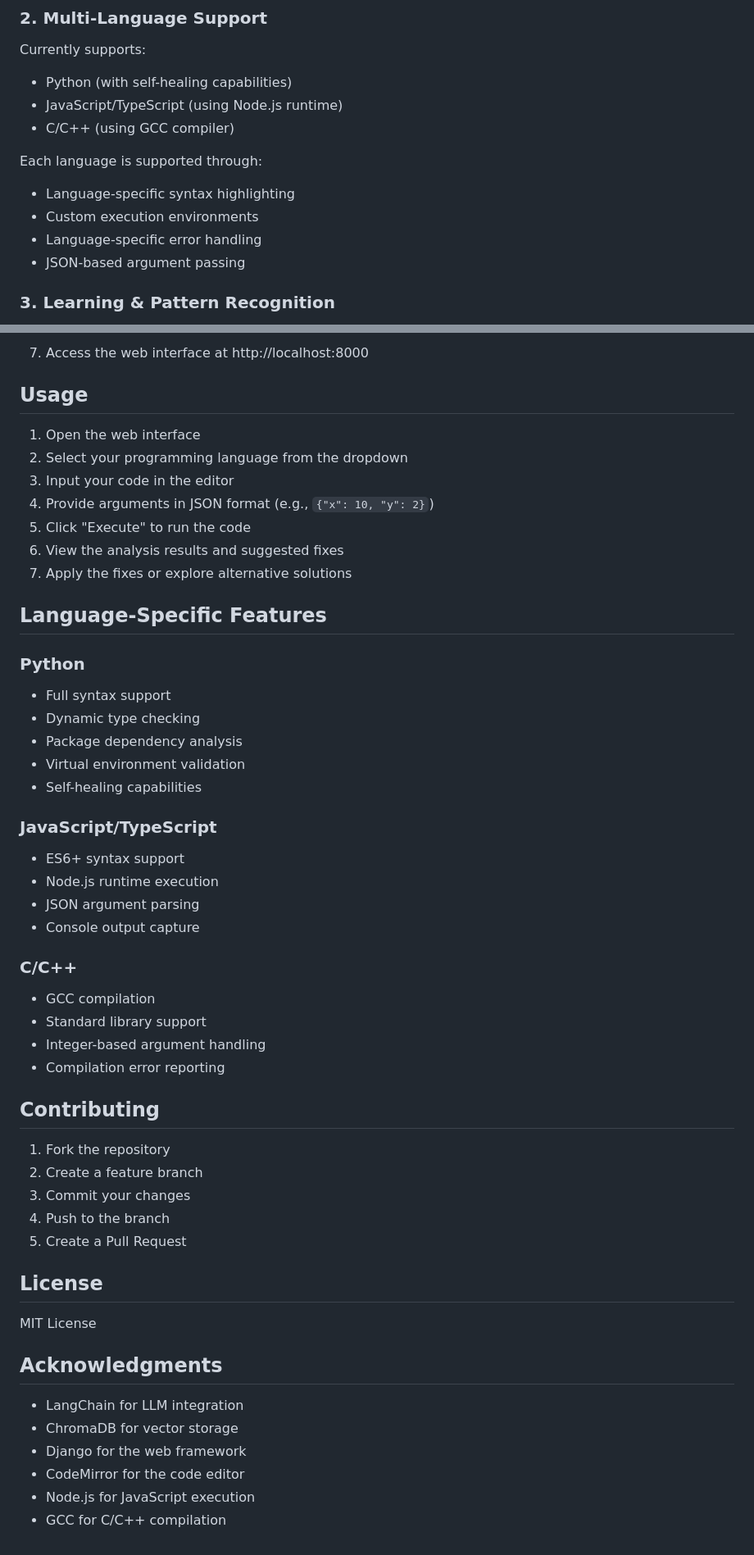
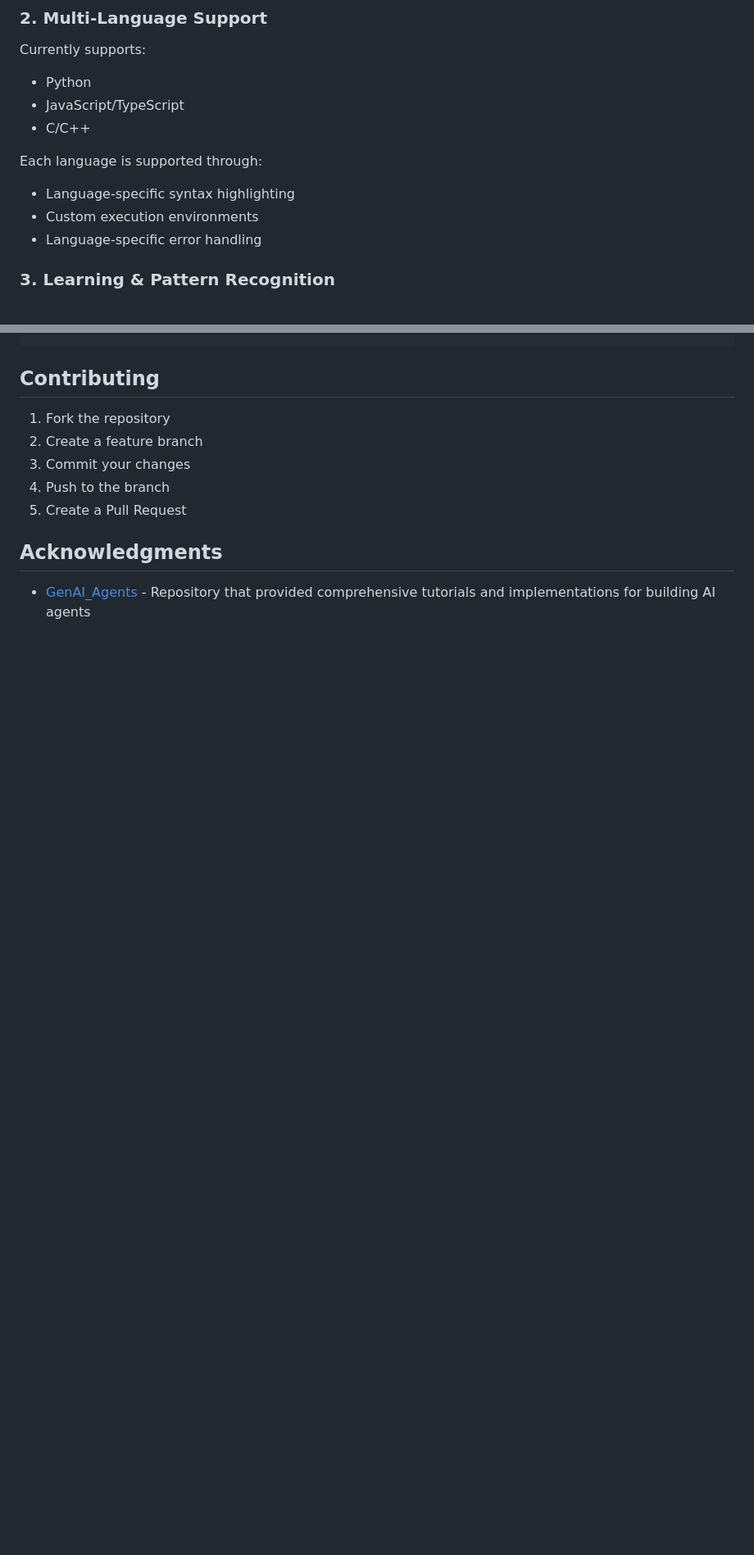
Before and after one commit to emilybae1705/AI-code-healer, a Markdown page: README.md, 2 parts joined by grey strips. Shown: that part at 82% size. Drawn GitHub-style; blank space fills up the shorter version.

```diff
--- a/README.md
+++ b/README.md
@@ -12,15 +123,14 @@ An intelligent system for automated error detection, correction, and pattern lea
 
 ### 2. Multi-Language Support
 Currently supports:
-- Python (with self-healing capabilities)
-- JavaScript/TypeScript (using Node.js runtime)
-- C/C++ (using GCC compiler)
+- Python
+- JavaScript/TypeScript
+- C/C++
 
 Each language is supported through:
 - Language-specific syntax highlighting
 - Custom execution environments
 - Language-specific error handling
-- JSON-based argument passing
 
 ### 3. Learning & Pattern Recognition
 - Vector-based pattern storage and retrieval
@@ -115,35 +169,3 @@ python manage.py runserver
-7. Access the web interface at http://localhost:8000
-
-## Usage
-
-1. Open the web interface
-2. Select your programming language from the dropdown
-3. Input your code in the editor
-4. Provide arguments in JSON format (e.g., `{"x": 10, "y": 2}`)
-5. Click "Execute" to run the code
-6. View the analysis results and suggested fixes
-7. Apply the fixes or explore alternative solutions
-
-## Language-Specific Features
-
-### Python
-- Full syntax support
-- Dynamic type checking
-- Package dependency analysis
-- Virtual environment validation
-- Self-healing capabilities
-
-### JavaScript/TypeScript
-- ES6+ syntax support
-- Node.js runtime execution
-- JSON argument parsing
-- Console output capture
-
-### C/C++
-- GCC compilation
-- Standard library support
-- Integer-based argument handling
-- Compilation error reporting
 
 ## Contributing
 
@@ -153,15 +175,6 @@ python manage.py runserver
 4. Push to the branch
 5. Create a Pull Request
 
-## License
-
-MIT License
-
 ## Acknowledgments
 
-- LangChain for LLM integration
-- ChromaDB for vector storage
-- Django for the web framework
-- CodeMirror for the code editor
-- Node.js for JavaScript execution
-- GCC for C/C++ compilation
+- [GenAI_Agents](https://github.com/NirDiamant/GenAI_Agents) - Repository that provided comprehensive tutorials and implementations for building AI agents
```
Also changed, not shown: other parts of README.md (+122 -67 lines).
